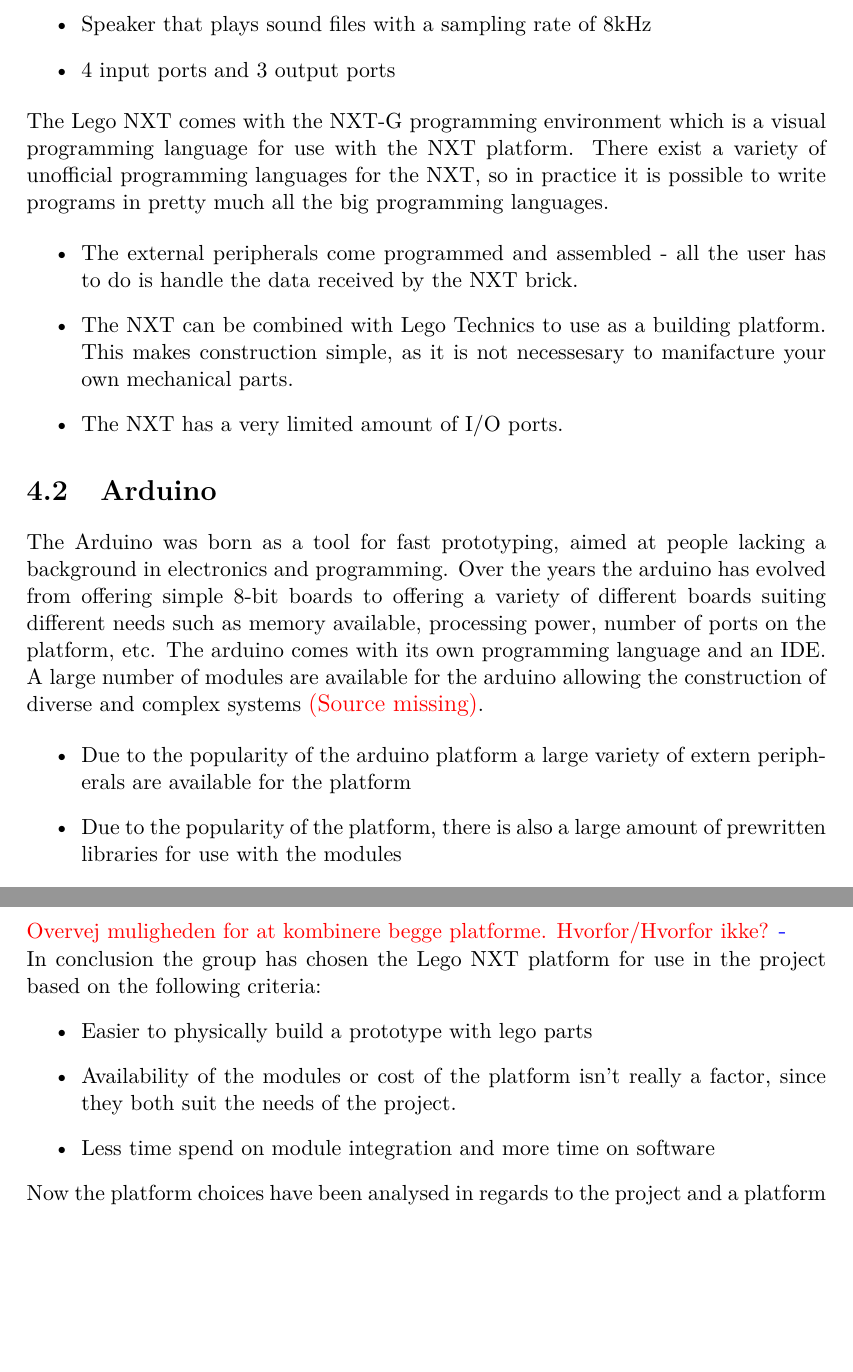
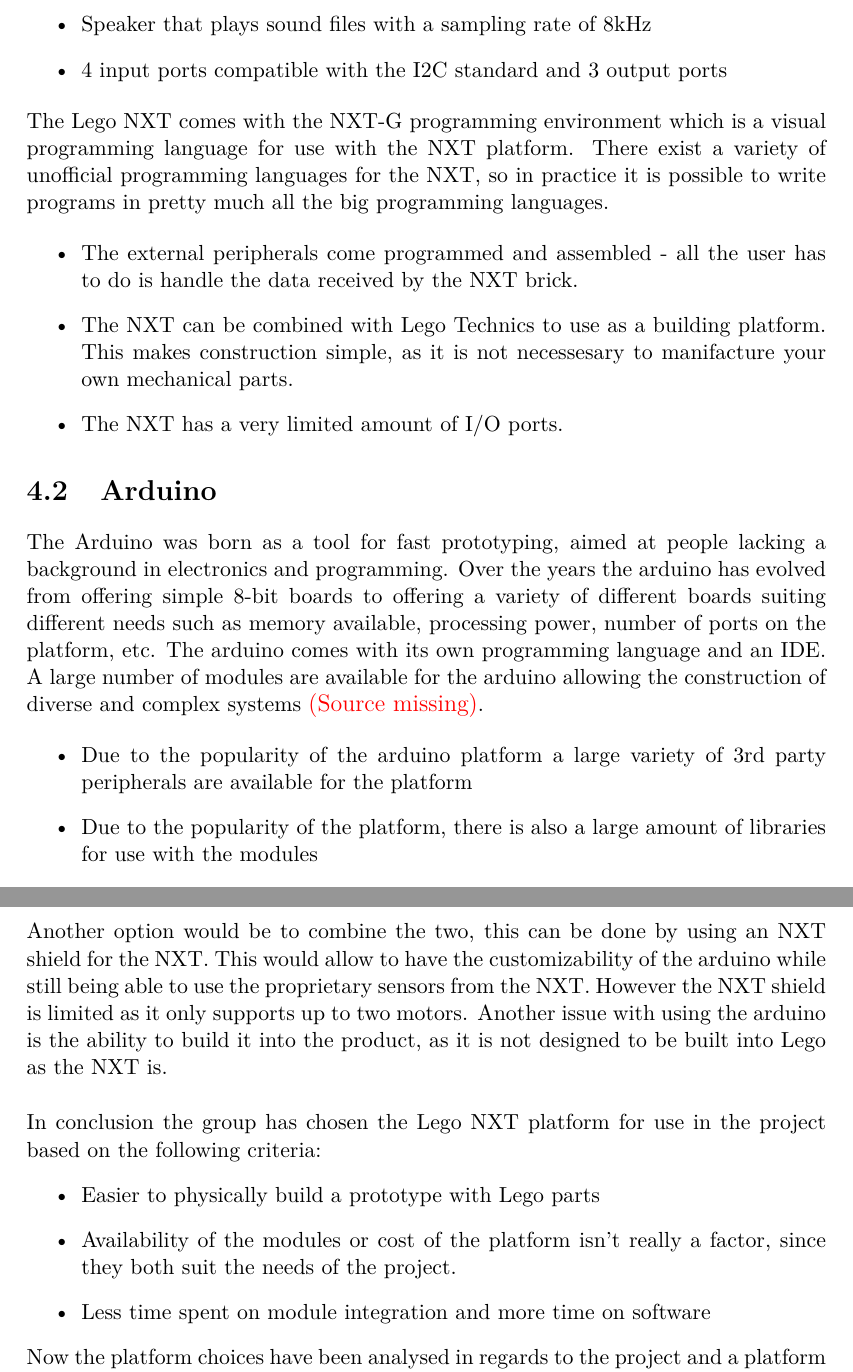
Before and after one commit to SimonHoejberg/P5, a LaTeX thesis (P5.tex, which reads sections/Analyse/PlatformChoice.tex): two parts of pages 22 and 24 of 46, joined at a grey line, cut so that both start at the same text, the shorter picture padded with empty space. Compiled offline with pdfLaTeX.

Commit message:
Read platform choise and added something about using a mix of arduino and nxt

```diff
--- a/sections/Analyse/PlatformChoice.tex
+++ b/sections/Analyse/PlatformChoice.tex
@@ -32,7 +32,7 @@
   \item 100x60 pixel LCD display
   \item Four buttons
   \item Speaker that plays sound files with a sampling rate of 8kHz
-  \item 4 input ports and 3 output ports
+  \item 4 input ports compatible with the I2C standard and 3 output ports
 \end{itemize}
 
 The Lego NXT comes with the NXT-G programming environment which is a visual
@@ -59,10 +59,10 @@
 the arduino allowing the construction of diverse and complex systems\Source.
 
 \begin{itemize}
-	\item Due to the popularity of the arduino platform a large variety of extern
-	peripherals are available for the platform
+	\item Due to the popularity of the arduino platform a large variety of 3rd
+	party peripherals are available for the platform
 	\item Due to the popularity of the platform, there is also a large amount of
-	prewritten libraries for use with the modules
+	libraries for use with the modules
 	\item If the library doesn't exist or contain the necesary functionality, it
 	will have to be written, thus time will have to be invested in order to make
 	it work
@@ -120,16 +120,20 @@
   can allow expansion of existing ports.
 \end{itemize}
 
-\fix{Overvej muligheden for at kombinere begge platforme. Hvorfor/Hvorfor
-ikke?}{}
+Another option would be to combine the two, this can be done by using an NXT
+shield for the NXT. This would allow to have the customizability of the arduino
+while still being able to use the proprietary sensors from the NXT. However the
+NXT shield is limited as it only supports up to two motors. Another issue with
+using the arduino is the ability to build it into the product, as it is not
+designed to be built into Lego as the NXT is.\nl
 
 In conclusion the group has chosen the Lego NXT platform for use in the project
 based on the following criteria:
 \begin{itemize}
-  \item Easier to physically build a prototype with lego parts
+  \item Easier to physically build a prototype with Lego parts
   \item Availability of the modules or cost of the platform isn't really a
   factor, since they both suit the needs of the project.
-  \item Less time spend on module integration and more time on software
+  \item Less time spent on module integration and more time on software
 \end{itemize}
 
 Now the platform choices have been analysed in regards to the project and a
```
